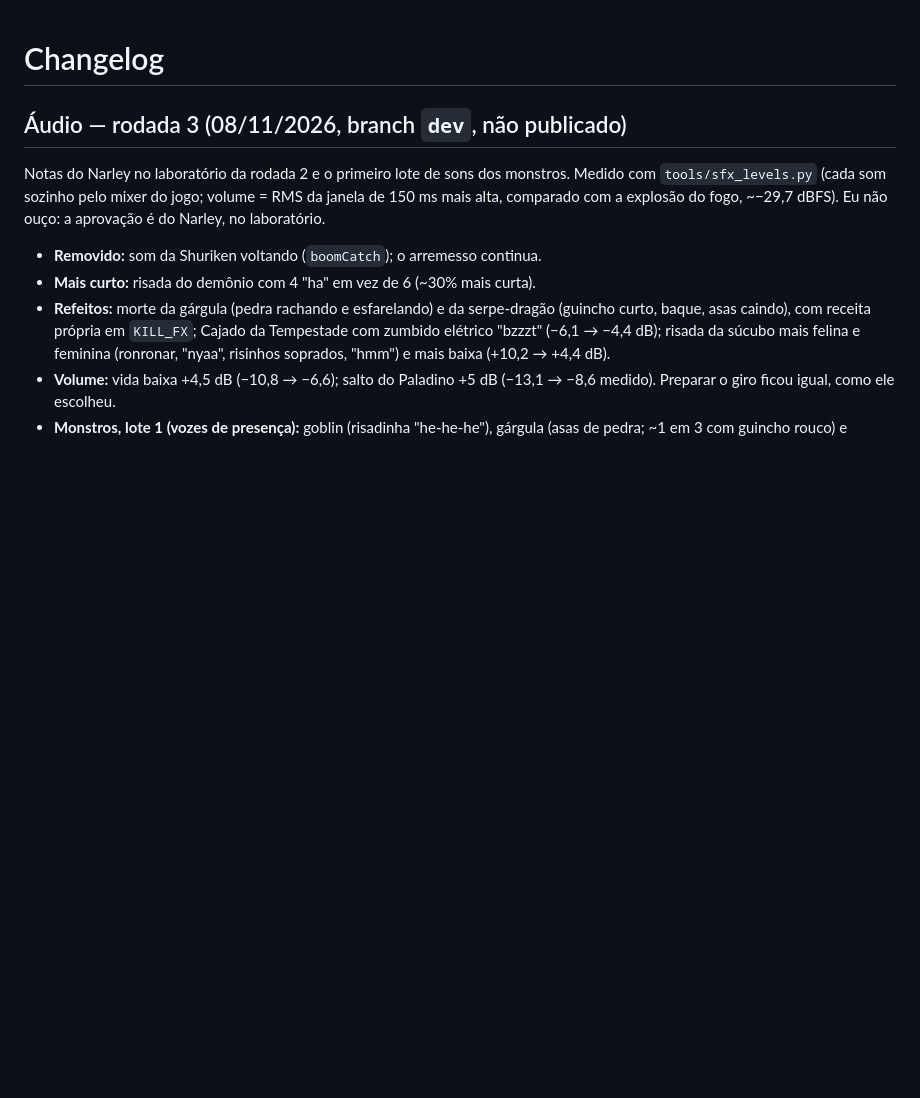
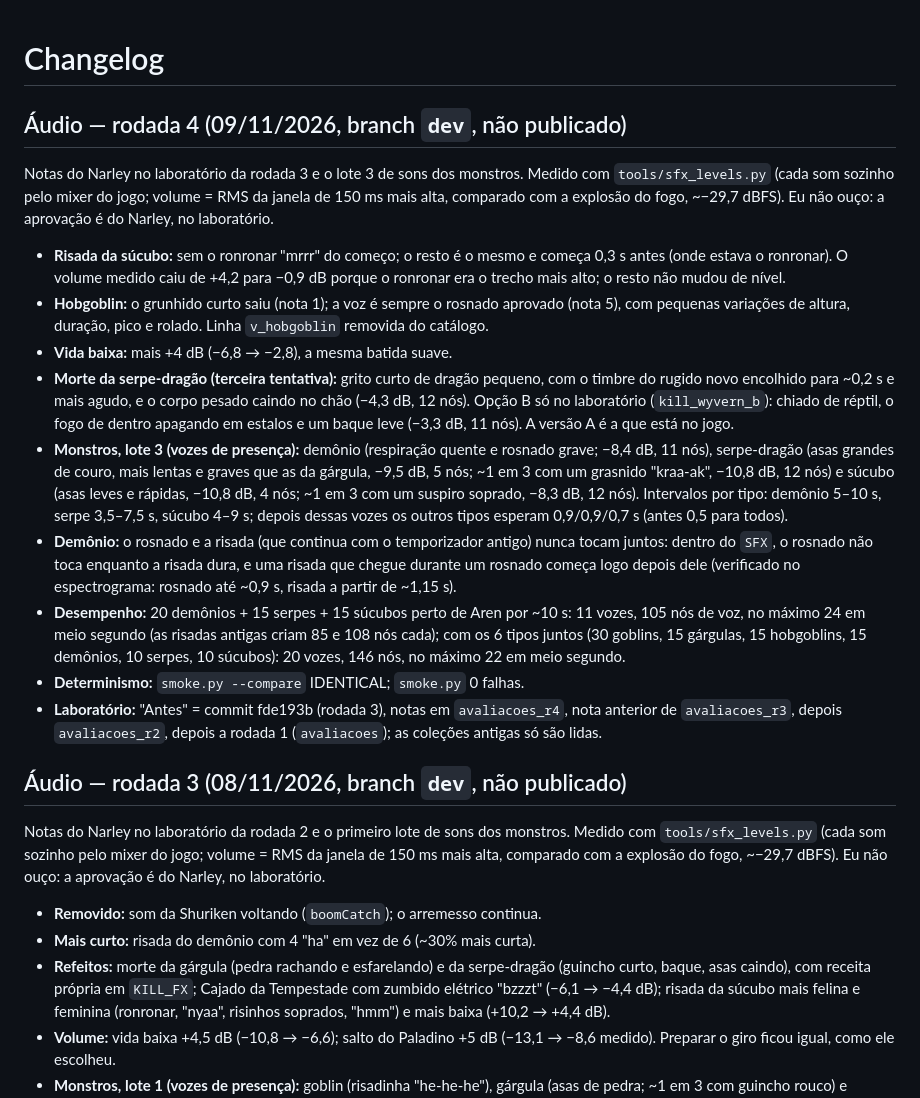
Before and after one commit to Narley1/aren, a Markdown page: CHANGELOG.md, the part around the change. Drawn GitHub-style; blank space fills up the shorter version.

Commit message:
Documentação da rodada 4 de áudio
Co-Authored-By: Claude Opus 5.5 <noreply@anthropic.com>
Claude-Session: https://claude.ai/code/session_0147SDDxu7VJFKddrZ3ygupk

```diff
--- a/CHANGELOG.md
+++ b/CHANGELOG.md
@@ -1,4 +1,18 @@
 # Changelog
+
+## Áudio — rodada 4 (09/11/2026, branch `dev`, não publicado)
+
+Notas do Narley no laboratório da rodada 3 e o lote 3 de sons dos monstros. Medido com `tools/sfx_levels.py` (cada som sozinho pelo mixer do jogo; volume = RMS da janela de 150 ms mais alta, comparado com a explosão do fogo, ~−29,7 dBFS). Eu não ouço: a aprovação é do Narley, no laboratório.
+
+- **Risada da súcubo:** sem o ronronar "mrrr" do começo; o resto é o mesmo e começa 0,3 s antes (onde estava o ronronar). O volume medido caiu de +4,2 para −0,9 dB porque o ronronar era o trecho mais alto; o resto não mudou de nível.
+- **Hobgoblin:** o grunhido curto saiu (nota 1); a voz é sempre o rosnado aprovado (nota 5), com pequenas variações de altura, duração, pico e rolado. Linha `v_hobgoblin` removida do catálogo.
+- **Vida baixa:** mais +4 dB (−6,8 → −2,8), a mesma batida suave.
+- **Morte da serpe-dragão (terceira tentativa):** grito curto de dragão pequeno, com o timbre do rugido novo encolhido para ~0,2 s e mais agudo, e o corpo pesado caindo no chão (−4,3 dB, 12 nós). Opção B só no laboratório (`kill_wyvern_b`): chiado de réptil, o fogo de dentro apagando em estalos e um baque leve (−3,3 dB, 11 nós). A versão A é a que está no jogo.
+- **Monstros, lote 3 (vozes de presença):** demônio (respiração quente e rosnado grave; −8,4 dB, 11 nós), serpe-dragão (asas grandes de couro, mais lentas e graves que as da gárgula, −9,5 dB, 5 nós; ~1 em 3 com um grasnido "kraa-ak", −10,8 dB, 12 nós) e súcubo (asas leves e rápidas, −10,8 dB, 4 nós; ~1 em 3 com um suspiro soprado, −8,3 dB, 12 nós). Intervalos por tipo: demônio 5–10 s, serpe 3,5–7,5 s, súcubo 4–9 s; depois dessas vozes os outros tipos esperam 0,9/0,9/0,7 s (antes 0,5 para todos).
+- **Demônio:** o rosnado e a risada (que continua com o temporizador antigo) nunca tocam juntos: dentro do `SFX`, o rosnado não toca enquanto a risada dura, e uma risada que chegue durante um rosnado começa logo depois dele (verificado no espectrograma: rosnado até ~0,9 s, risada a partir de ~1,15 s).
+- **Desempenho:** 20 demônios + 15 serpes + 15 súcubos perto de Aren por ~10 s: 11 vozes, 105 nós de voz, no máximo 24 em meio segundo (as risadas antigas criam 85 e 108 nós cada); com os 6 tipos juntos (30 goblins, 15 gárgulas, 15 hobgoblins, 15 demônios, 10 serpes, 10 súcubos): 20 vozes, 146 nós, no máximo 22 em meio segundo.
+- **Determinismo:** `smoke.py --compare` IDENTICAL; `smoke.py` 0 falhas.
+- **Laboratório:** "Antes" = commit fde193b (rodada 3), notas em `avaliacoes_r4`, nota anterior de `avaliacoes_r3`, depois `avaliacoes_r2`, depois a rodada 1 (`avaliacoes`); as coleções antigas só são lidas.
 
 ## Áudio — rodada 3 (08/11/2026, branch `dev`, não publicado)
 
```
Also changed, not shown: ARCHITECTURE.md (+17 -17 lines), TASKS.md (+20 -3 lines).
